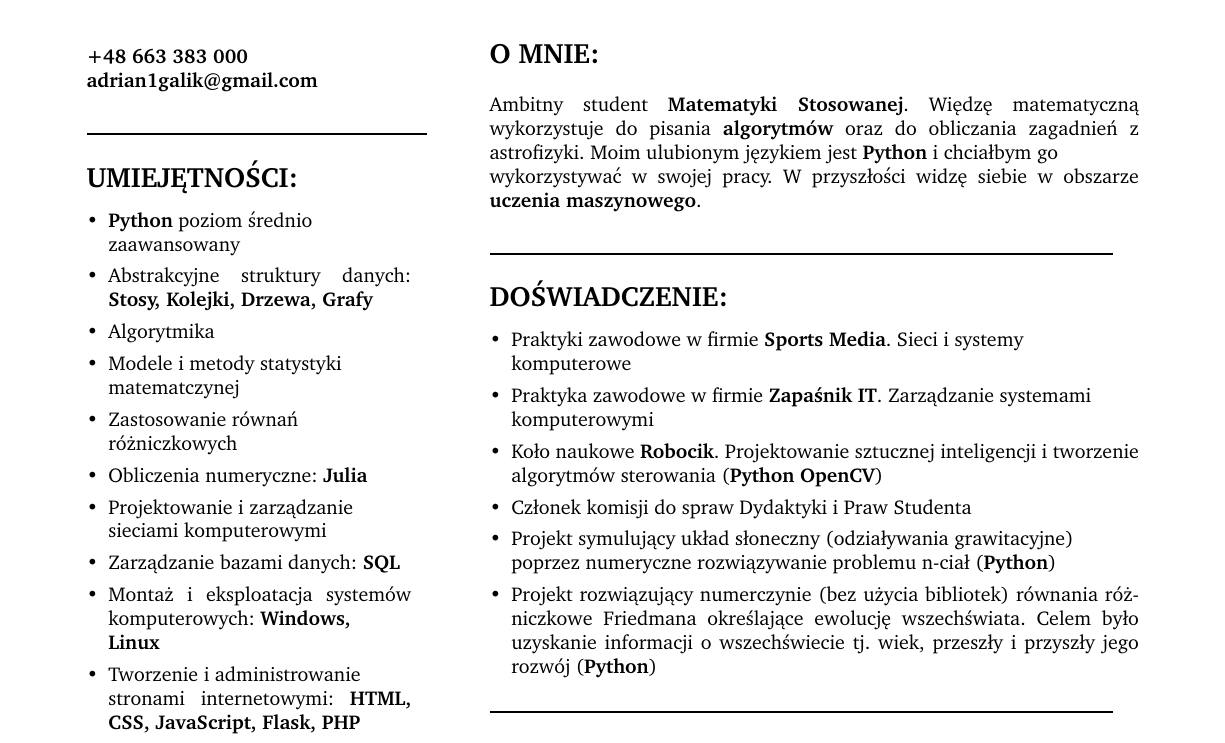
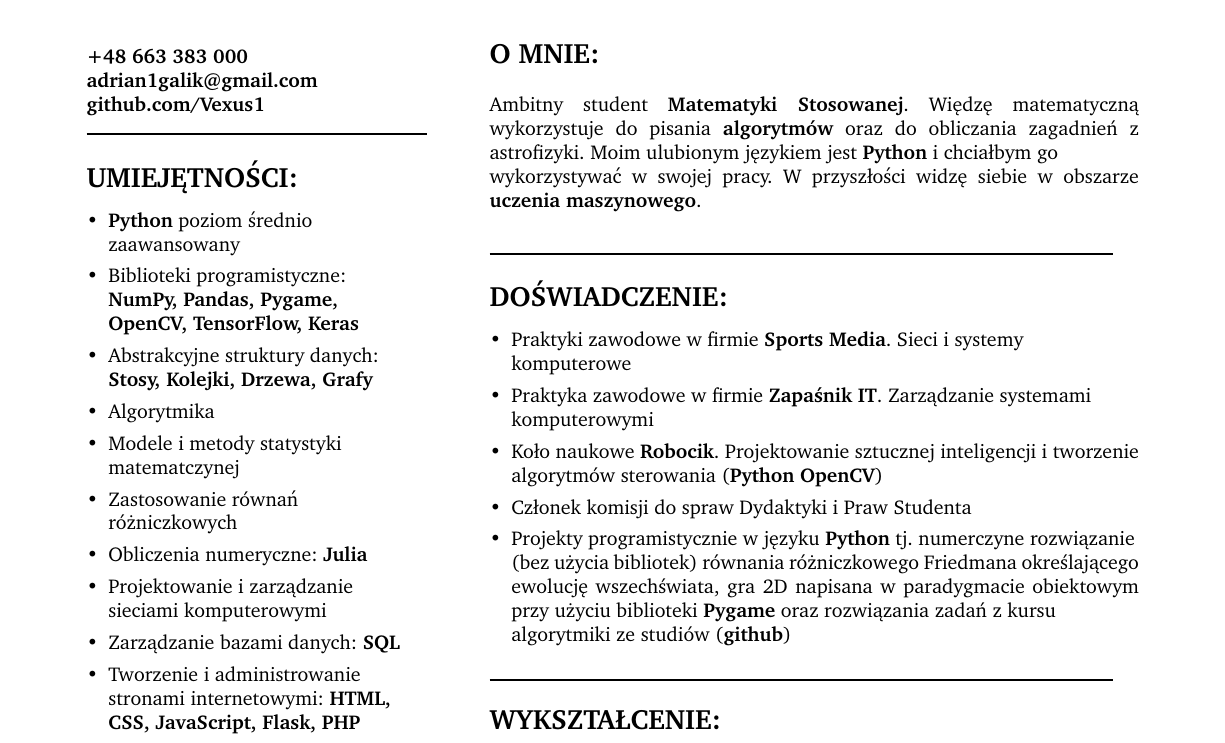
Before and after one commit to Vexus1/cv, a LaTeX CV (cv_adrian_galik.tex): part of the page, cut so that both start at the same text. Compiled offline with pdfLaTeX.

Commit message:
update cv

```diff
--- a/cv_adrian_galik.tex
+++ b/cv_adrian_galik.tex
@@ -24,7 +24,8 @@
 
     \vskip+0.4cm\begin{minipage}[t]{0.30\textwidth}
         \textbf{+48 663 383 000 \\
-        adrian1galik@gmail.com} \\ \\
+        adrian1galik@gmail.com \\
+        github.com/Vexus1} \\
         \rule{6cm}{1pt} \\ \\
         \fontsize{14pt}{14pt}{\textbf{UMIEJĘTNOŚCI:}}
         \fontsize{10pt}{10pt}
@@ -32,6 +33,7 @@
             \setlength{\parskip}{0pt}
             % \setlength\itemsep{0pt}
             \item \textbf{Python} poziom średnio \\ zaawansowany
+            \item Biblioteki programistyczne: \raggedright \\ \textbf{NumPy, Pandas, Pygame, OpenCV, TensorFlow, Keras}
             \item Abstrakcyjne struktury danych: \textbf{Stosy, Kolejki, Drzewa, Grafy}
             \item Algorytmika
             \item Modele i metody statystyki \\ matematczynej
@@ -39,7 +41,6 @@
             \item Obliczenia numeryczne: \textbf{Julia}
             \item Projektowanie i zarządzanie \\ sieciami komputerowymi
             \item Zarządzanie bazami danych: \textbf{SQL}
-            \item Montaż i eksploatacja systemów komputerowych: \textbf{Windows, \\ Linux}
             \item Tworzenie i administrowanie \\ stronami internetowymi: \textbf{HTML, CSS, JavaScript, Flask, PHP}
             \item Język formatowania tekstu: \textbf{LaTeX}
             \item System kontroli wersji: \textbf{Git}
@@ -83,9 +84,10 @@
             \item Praktyka zawodowe w firmie \textbf{Zapaśnik IT}. Zarządzanie systemami  \\komputerowymi
             \item Koło naukowe \textbf{Robocik}. Projektowanie sztucznej inteligencji i tworzenie algorytmów sterowania (\textbf{Python OpenCV})
             \item Członek komisji do spraw Dydaktyki i Praw Studenta
-            \item Projekt symulujący układ słoneczny (odziaływania grawitacyjne) \\ poprzez numeryczne rozwiązywanie problemu n-ciał  (\textbf{Python})
-            \item Projekt rozwiązujący numerczynie (bez użycia bibliotek) równania różniczkowe Friedmana określające ewolucję wszechświata.
-            Celem było uzyskanie informacji o wszechświecie tj. wiek, przeszły i przyszły jego rozwój (\textbf{Python})
+            % \item Projekt symulujący układ słoneczny (odziaływania grawitacyjne) \\ poprzez numeryczne rozwiązywanie problemu n-ciał  (\textbf{Python})
+            % \item Projekt rozwiązujący numerczynie (bez użycia bibliotek) równania różniczkowe Friedmana określające ewolucję wszechświata.
+            % Celem było uzyskanie informacji o wszechświecie tj. wiek, przeszły i przyszły jego rozwój (\textbf{Python})
+            \item Projekty programistycznie w języku \textbf{Python} tj. numerczyne rozwiązanie  \\ (bez użycia bibliotek) równania różniczkowego Friedmana określającego ewolucję wszechświata, gra 2D napisana w paradygmacie obiektowym przy użyciu biblioteki \textbf{Pygame} oraz rozwiązania zadań z kursu\\ algorytmiki ze studiów  (\textbf{github})
         \end{itemize}
         \rule{11cm}{1pt} \\ \\
         \fontsize{14pt}{14pt}{\textbf{WYKSZTAŁCENIE:}}
```
Also changed, not shown: cv_adrian_galik_eng.tex (+4 -5 lines), cv_adrian_galik.pdf, cv_adrian_galik_eng.pdf, 6 other files.
